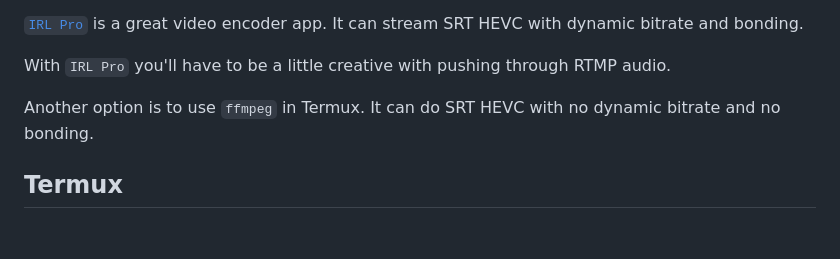
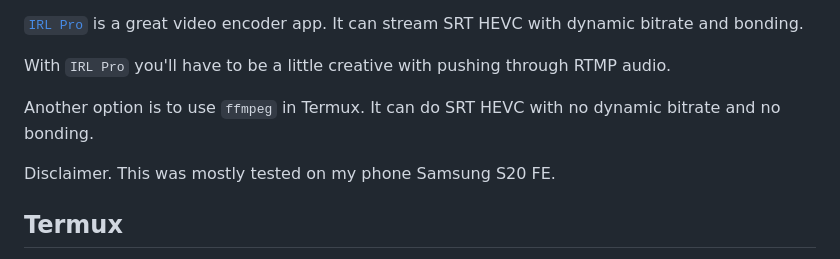
Before and after one commit to dimadesu/android-rtmp-ingest, a Markdown page: README.md, the part around the change. Drawn GitHub-style; blank space fills up the shorter version.

Commit message:
Add disclaimer about S20 FE

```diff
--- a/README.md
+++ b/README.md
@@ -11,6 +11,8 @@ We'll be using [MediaMTX](https://github.com/bluenviron/mediamtx) as a server (r
 With `IRL Pro` you'll have to be a little creative with pushing through RTMP audio.
 
 Another option is to use `ffmpeg` in Termux. It can do SRT HEVC with no dynamic bitrate and no bonding.
+
+Disclaimer. This was mostly tested on my phone Samsung S20 FE.
 
 ## Termux
 
```
